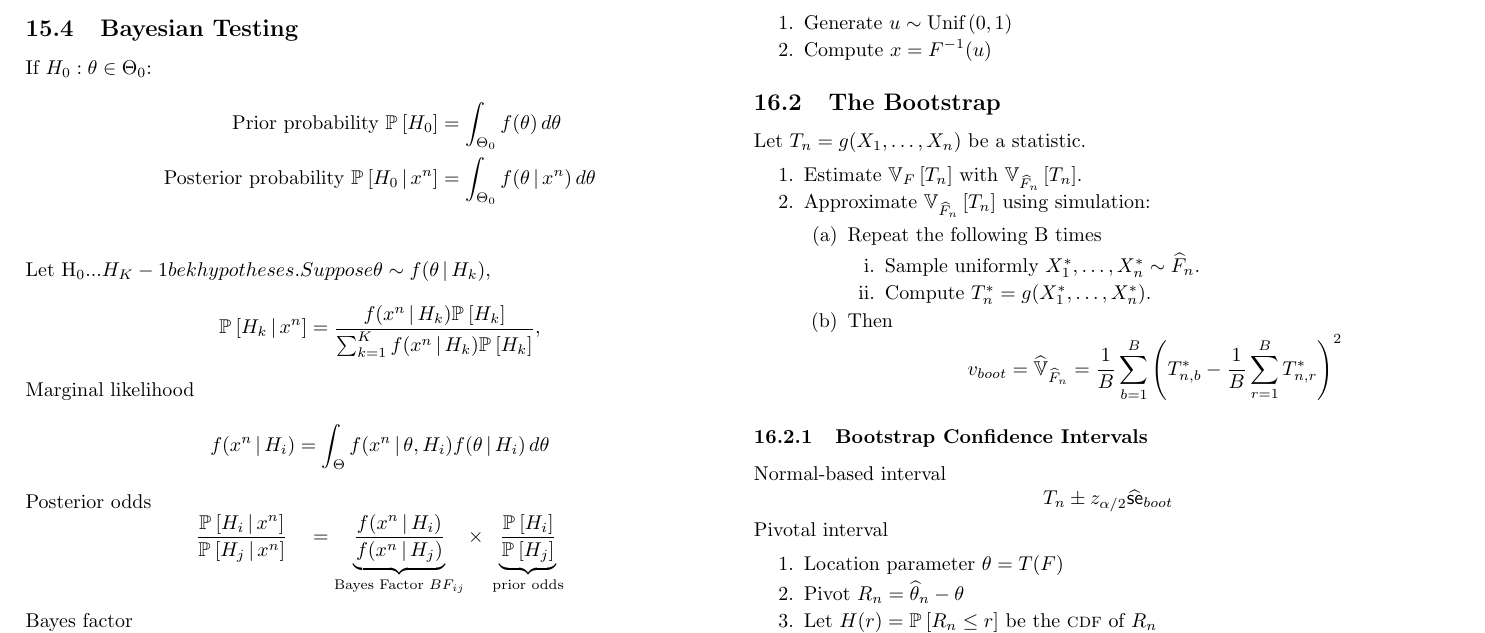
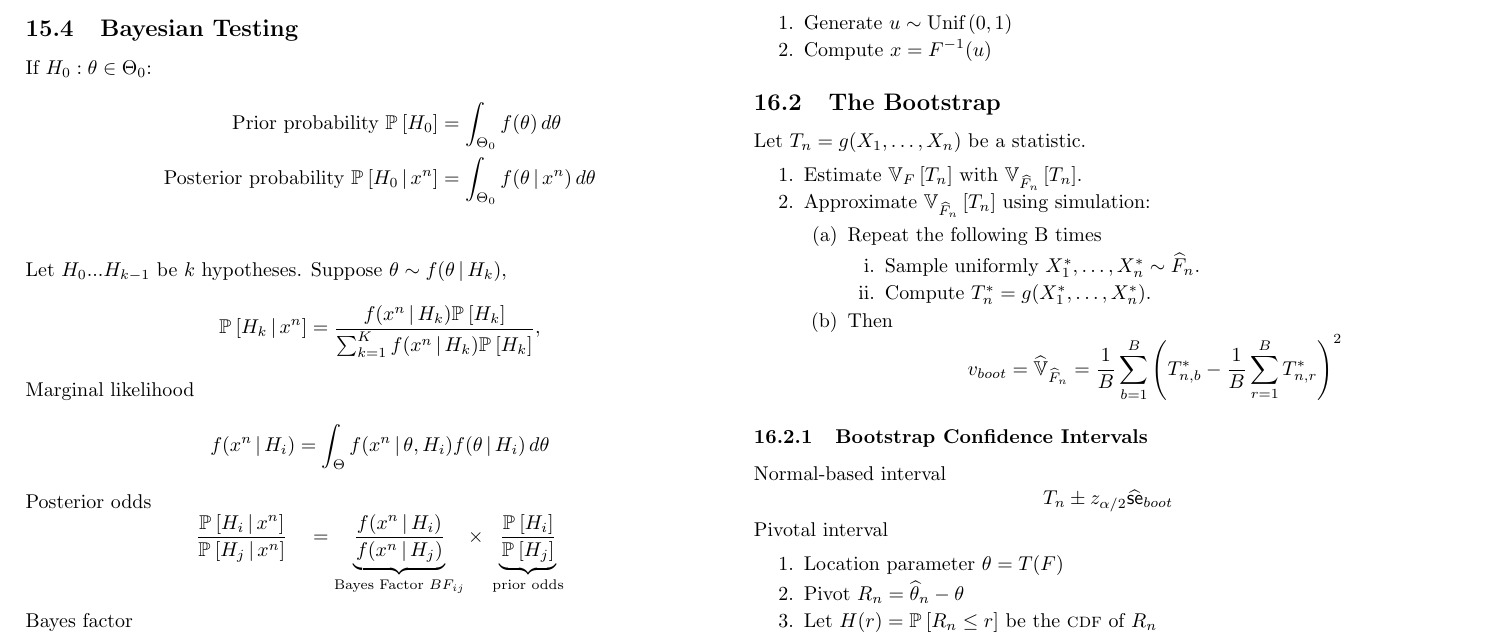
Before and after one commit to mavam/stat-cookbook, a LaTeX document (cookbook.tex): part of page 16 of 28, cut so that both start at the same text. Compiled offline with pdfLaTeX; a LaTeX package or settings file that is missing is left out.

Commit message:
Fix compile error
Resolves #11

```diff
--- a/cookbook.tex
+++ b/cookbook.tex
@@ -1337,7 +1337,7 @@ $R_n$ \T{is unimodal} \imp $R_n$ \T{is an interval}
     &= \int_{\Theta_0} f(\theta\giv x^n)\,d\theta\\
 \end{align*}
 
-\T{Let H_0...H_K-1 be k hypotheses}.
+\T{Let $H_0...H_{k-1}$ be $k$ hypotheses}.
 \T{Suppose} $\theta \dist f(\theta\giv H_k)$,
 \[\Pr{H_k\giv x^n}
 = \frac{f(x^n\giv H_k)\Pr{H_k}}{\sum_{k=1}^K f(x^n\giv H_k)\Pr{H_k}},\]
```
Also changed, not shown: 1 other file.
